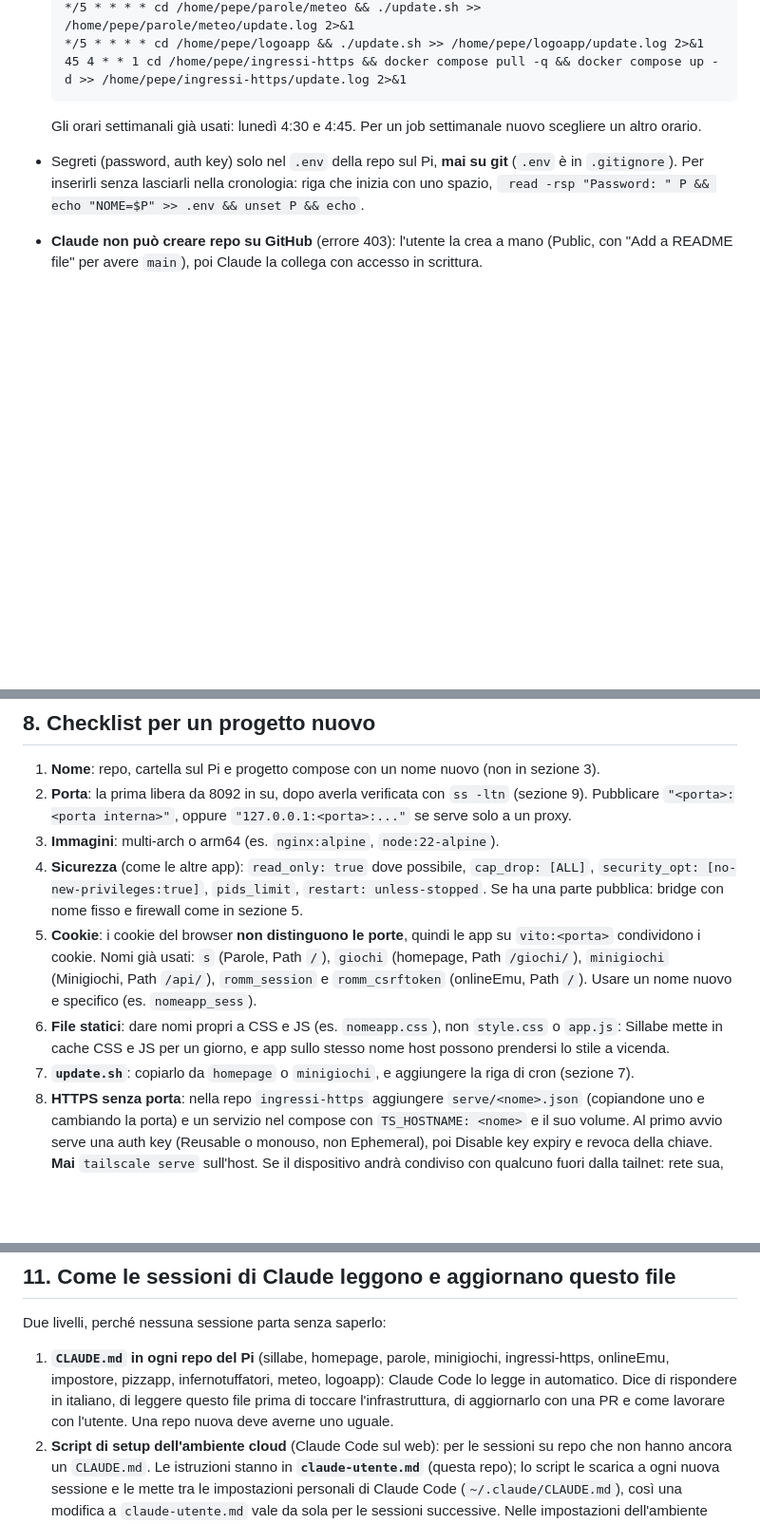
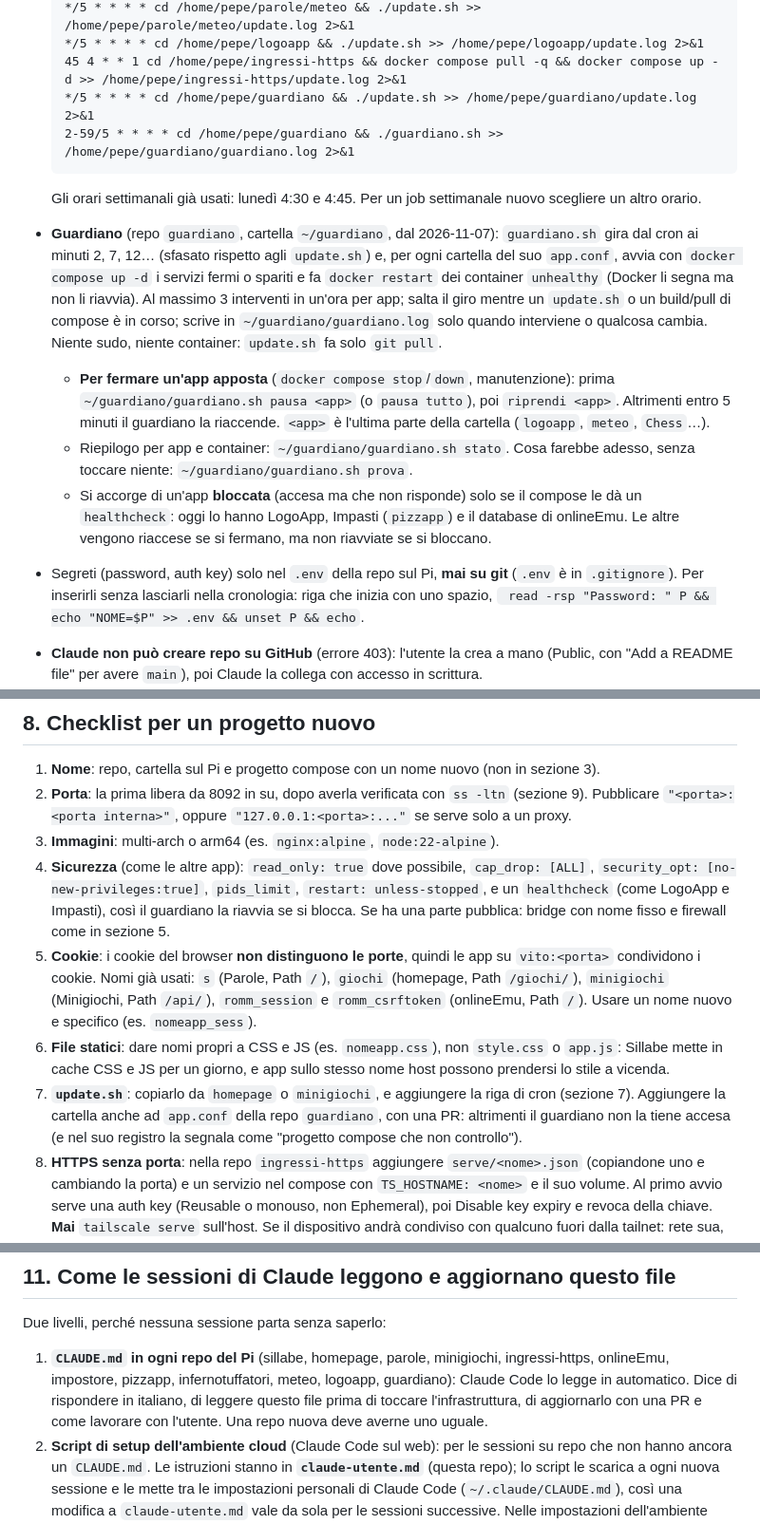
Before and after one commit to Vito-Pepe/sillabe, a Markdown page: INFRASTRUTTURA-PI.md, 3 parts joined by grey strips. Shown at 95% size. GitHub-like rendering; blank space fills up the shorter version.

Commit message:
INFRASTRUTTURA-PI.md: il guardiano
Nuova repo guardiano (cartella ~/guardiano, nessun container): dal cron ai
minuti 2, 7, 12… riaccende i servizi fermi e riavvia i container unhealthy
delle cartelle del suo app.conf. Aggiunti la riga della tabella delle app, le
due righe di cron, come mettere in pausa un'app prima di fermarla apposta, il
comando stato, e nella checklist l'healthcheck e la riga in app.conf per ogni
app nuova.

Co-Authored-By: Claude Opus 5.5 <noreply@anthropic.com>

````diff
--- a/INFRASTRUTTURA-PI.md
+++ b/INFRASTRUTTURA-PI.md
@@ -218,9 +219,15 @@ Mai `docker compose down -v` né `docker volume prune` su questo Pi. Gli `update
   */5 * * * * cd /home/pepe/parole/meteo && ./update.sh >> /home/pepe/parole/meteo/update.log 2>&1
   */5 * * * * cd /home/pepe/logoapp && ./update.sh >> /home/pepe/logoapp/update.log 2>&1
   45 4 * * 1 cd /home/pepe/ingressi-https && docker compose pull -q && docker compose up -d >> /home/pepe/ingressi-https/update.log 2>&1
+  */5 * * * * cd /home/pepe/guardiano && ./update.sh >> /home/pepe/guardiano/update.log 2>&1
+  2-59/5 * * * * cd /home/pepe/guardiano && ./guardiano.sh >> /home/pepe/guardiano/guardiano.log 2>&1
   ```
 
   Gli orari settimanali già usati: lunedì 4:30 e 4:45. Per un job settimanale nuovo scegliere un altro orario.
+- **Guardiano** (repo `guardiano`, cartella `~/guardiano`, dal 2026-11-07): `guardiano.sh` gira dal cron ai minuti 2, 7, 12… (sfasato rispetto agli `update.sh`) e, per ogni cartella del suo `app.conf`, avvia con `docker compose up -d` i servizi fermi o spariti e fa `docker restart` dei container `unhealthy` (Docker li segna ma non li riavvia). Al massimo 3 interventi in un'ora per app; salta il giro mentre un `update.sh` o un build/pull di compose è in corso; scrive in `~/guardiano/guardiano.log` solo quando interviene o qualcosa cambia. Niente sudo, niente container: `update.sh` fa solo `git pull`.
+  - **Per fermare un'app apposta** (`docker compose stop`/`down`, manutenzione): prima `~/guardiano/guardiano.sh pausa <app>` (o `pausa tutto`), poi `riprendi <app>`. Altrimenti entro 5 minuti il guardiano la riaccende. `<app>` è l'ultima parte della cartella (`logoapp`, `meteo`, `Chess`…).
+  - Riepilogo per app e container: `~/guardiano/guardiano.sh stato`. Cosa farebbe adesso, senza toccare niente: `~/guardiano/guardiano.sh prova`.
+  - Si accorge di un'app **bloccata** (accesa ma che non risponde) solo se il compose le dà un `healthcheck`: oggi lo hanno LogoApp, Impasti (`pizzapp`) e il database di onlineEmu. Le altre vengono riaccese se si fermano, ma non riavviate se si bloccano.
 - Segreti (password, auth key) solo nel `.env` della repo sul Pi, **mai su git** (`.env` è in `.gitignore`). Per inserirli senza lasciarli nella cronologia: riga che inizia con uno spazio, ` read -rsp "Password: " P && echo "NOME=$P" >> .env && unset P && echo`.
 - **Claude non può creare repo su GitHub** (errore 403): l'utente la crea a mano (Public, con "Add a README file" per avere `main`), poi Claude la collega con accesso in scrittura.
 - Un file montato singolarmente (`./file:/percorso`) non vede gli aggiornamenti di `git pull`: montare la cartella, o ricreare il container (`--force-recreate`).
@@ -232,10 +239,10 @@ Mai `docker compose down -v` né `docker volume prune` su questo Pi. Gli `update
 1. **Nome**: repo, cartella sul Pi e progetto compose con un nome nuovo (non in sezione 3).
 2. **Porta**: la prima libera da 8092 in su, dopo averla verificata con `ss -ltn` (sezione 9). Pubblicare `"<porta>:<porta interna>"`, oppure `"127.0.0.1:<porta>:..."` se serve solo a un proxy.
 3. **Immagini**: multi-arch o arm64 (es. `nginx:alpine`, `node:22-alpine`).
-4. **Sicurezza** (come le altre app): `read_only: true` dove possibile, `cap_drop: [ALL]`, `security_opt: [no-new-privileges:true]`, `pids_limit`, `restart: unless-stopped`. Se ha una parte pubblica: bridge con nome fisso e firewall come in sezione 5.
+4. **Sicurezza** (come le altre app): `read_only: true` dove possibile, `cap_drop: [ALL]`, `security_opt: [no-new-privileges:true]`, `pids_limit`, `restart: unless-stopped`, e un `healthcheck` (come LogoApp e Impasti), così il guardiano la riavvia se si blocca. Se ha una parte pubblica: bridge con nome fisso e firewall come in sezione 5.
 5. **Cookie**: i cookie del browser **non distinguono le porte**, quindi le app su `vito:<porta>` condividono i cookie. Nomi già usati: `s` (Parole, Path `/`), `giochi` (homepage, Path `/giochi/`), `minigiochi` (Minigiochi, Path `/api/`), `romm_session` e `romm_csrftoken` (onlineEmu, Path `/`). Usare un nome nuovo e specifico (es. `nomeapp_sess`).
 6. **File statici**: dare nomi propri a CSS e JS (es. `nomeapp.css`), non `style.css` o `app.js`: Sillabe mette in cache CSS e JS per un giorno, e app sullo stesso nome host possono prendersi lo stile a vicenda.
-7. **`update.sh`**: copiarlo da `homepage` o `minigiochi`, e aggiungere la riga di cron (sezione 7).
+7. **`update.sh`**: copiarlo da `homepage` o `minigiochi`, e aggiungere la riga di cron (sezione 7). Aggiungere la cartella anche ad `app.conf` della repo `guardiano`, con una PR: altrimenti il guardiano non la tiene accesa (e nel suo registro la segnala come "progetto compose che non controllo").
 8. **HTTPS senza porta**: nella repo `ingressi-https` aggiungere `serve/<nome>.json` (copiandone uno e cambiando la porta) e un servizio nel compose con `TS_HOSTNAME: <nome>` e il suo volume. Al primo avvio serve una auth key (Reusable o monouso, non Ephemeral), poi Disable key expiry e revoca della chiave. **Mai** `tailscale serve` sull'host. Se il dispositivo andrà condiviso con qualcuno fuori dalla tailnet: rete sua, non `network_mode: host` (sezione 4).
 9. **Homepage**: una riga in `homepage/app/apps.js` con `lanPort` e `tsHost: "<nome>"`.
 10. **Parte pubblica** (se serve): prefisso nuovo in `parole/tailscale/serve.json` verso `127.0.0.1:<porta>`, poi ricreare `tailscale-public` (sezione 4).
@@ -281,7 +289,7 @@ Note:
 
 Due livelli, perché nessuna sessione parta senza saperlo:
 
-1. **`CLAUDE.md` in ogni repo del Pi** (sillabe, homepage, parole, minigiochi, ingressi-https, onlineEmu, impostore, pizzapp, infernotuffatori, meteo, logoapp): Claude Code lo legge in automatico. Dice di rispondere in italiano, di leggere questo file prima di toccare l'infrastruttura, di aggiornarlo con una PR e come lavorare con l'utente. Una repo nuova deve averne uno uguale.
+1. **`CLAUDE.md` in ogni repo del Pi** (sillabe, homepage, parole, minigiochi, ingressi-https, onlineEmu, impostore, pizzapp, infernotuffatori, meteo, logoapp, guardiano): Claude Code lo legge in automatico. Dice di rispondere in italiano, di leggere questo file prima di toccare l'infrastruttura, di aggiornarlo con una PR e come lavorare con l'utente. Una repo nuova deve averne uno uguale.
 2. **Script di setup dell'ambiente cloud** (Claude Code sul web): per le sessioni su repo che non hanno ancora un `CLAUDE.md`. Le istruzioni stanno in **`claude-utente.md`** (questa repo); lo script le scarica a ogni nuova sessione e le mette tra le impostazioni personali di Claude Code (`~/.claude/CLAUDE.md`), così una modifica a `claude-utente.md` vale da sola per le sessioni successive. Nelle impostazioni dell'ambiente (menu dell'ambiente nella barra del titolo della sessione → Edit → **Setup script**) va questa riga; se si usano più ambienti, va messa in ognuno:
 
 ```bash
````
Also changed, not shown: other parts of INFRASTRUTTURA-PI.md (+3 -1 lines).
